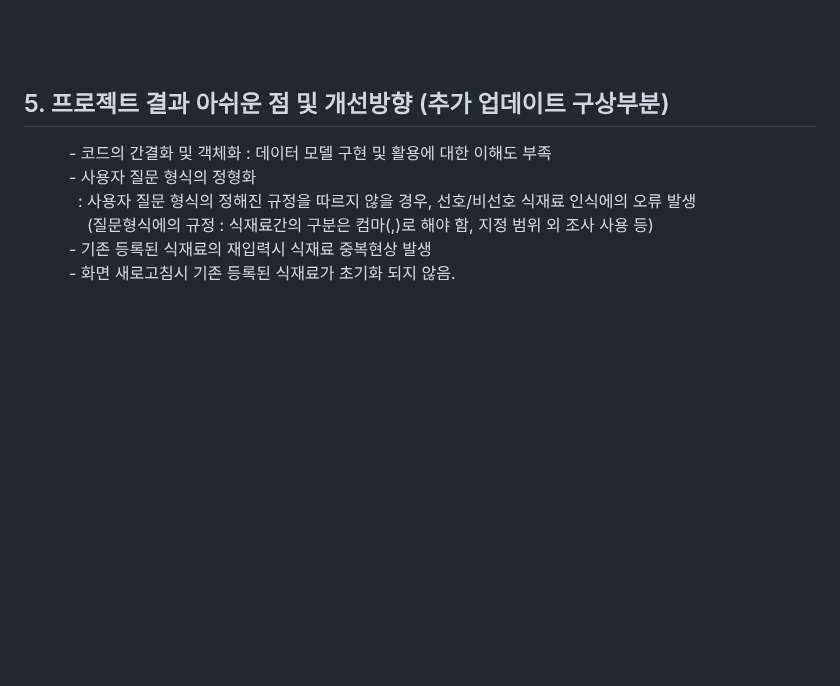
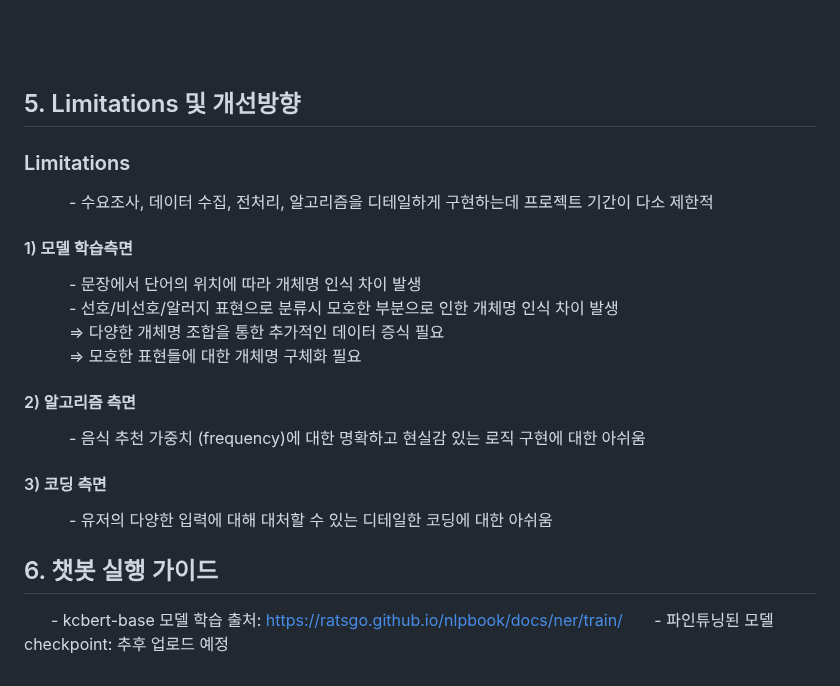
Before and after one commit to ubinjeon/project_chatBite, a Markdown page: README.md, the part around the change. GitHub-like rendering; blank space fills up the shorter version.

```diff
--- a/README.md
+++ b/README.md
@@ -36,10 +36,19 @@
 <img src="images/chatBite_descImg_04.png" style="display:inline-block; width:800px; margin:auto;"/><br/><br/><br/><br/>
 
 
-## 5. 프로젝트 결과 아쉬운 점 및 개선방향 (추가 업데이트 구상부분)</p>
-&#160; &#160; &#160; &#160; &#160; - 코드의 간결화 및 객체화 : 데이터 모델 구현 및 활용에 대한 이해도 부족<br/>
-&#160; &#160; &#160; &#160; &#160; - 사용자 질문 형식의 정형화<br/>
-&#160; &#160; &#160; &#160; &#160; &#160; : 사용자 질문 형식의 정해진 규정을 따르지 않을 경우, 선호/비선호 식재료 인식에의 오류 발생<br/>
-&#160; &#160; &#160; &#160; &#160; &#160; &#160; (질문형식에의 규정 : 식재료간의 구분은 컴마(,)로 해야 함, 지정 범위 외 조사 사용 등)<br/>
-&#160; &#160; &#160; &#160; &#160; - 기존 등록된 식재료의 재입력시 식재료 중복현상 발생<br/>
-&#160; &#160; &#160; &#160; &#160; - 화면 새로고침시 기존 등록된 식재료가 초기화 되지 않음.
+## 5. Limitations 및 개선방향</p>
+### Limitations
+&#160; &#160; &#160; &#160; &#160; - 수요조사, 데이터 수집, 전처리, 알고리즘을 디테일하게 구현하는데 프로젝트 기간이 다소 제한적<br/>
+#### 1) 모델 학습측면
+&#160; &#160; &#160; &#160; &#160; - 문장에서 단어의 위치에 따라 개체명 인식 차이 발생<br/>
+&#160; &#160; &#160; &#160; &#160; - 선호/비선호/알러지 표현으로 분류시 모호한 부분으로 인한 개체명 인식 차이 발생<br/>
+&#160; &#160; &#160; &#160; &#160; => 다양한 개체명 조합을 통한 추가적인 데이터 증식 필요<br/>
+&#160; &#160; &#160; &#160; &#160; => 모호한 표현들에 대한 개체명 구체화 필요
+#### 2) 알고리즘 측면
+&#160; &#160; &#160; &#160; &#160; - 음식 추천 가중치 (frequency)에 대한 명확하고 현실감 있는 로직 구현에 대한 아쉬움
+#### 3) 코딩 측면
+&#160; &#160; &#160; &#160; &#160; - 유저의 다양한 입력에 대해 대처할 수 있는 디테일한 코딩에 대한 아쉬움
+
+## 6. 챗봇 실행 가이드
+&#160; &#160; &#160; - kcbert-base 모델 학습 출처: https://ratsgo.github.io/nlpbook/docs/ner/train/
+&#160; &#160; &#160; - 파인튜닝된 모델 checkpoint: 추후 업로드 예정
```
